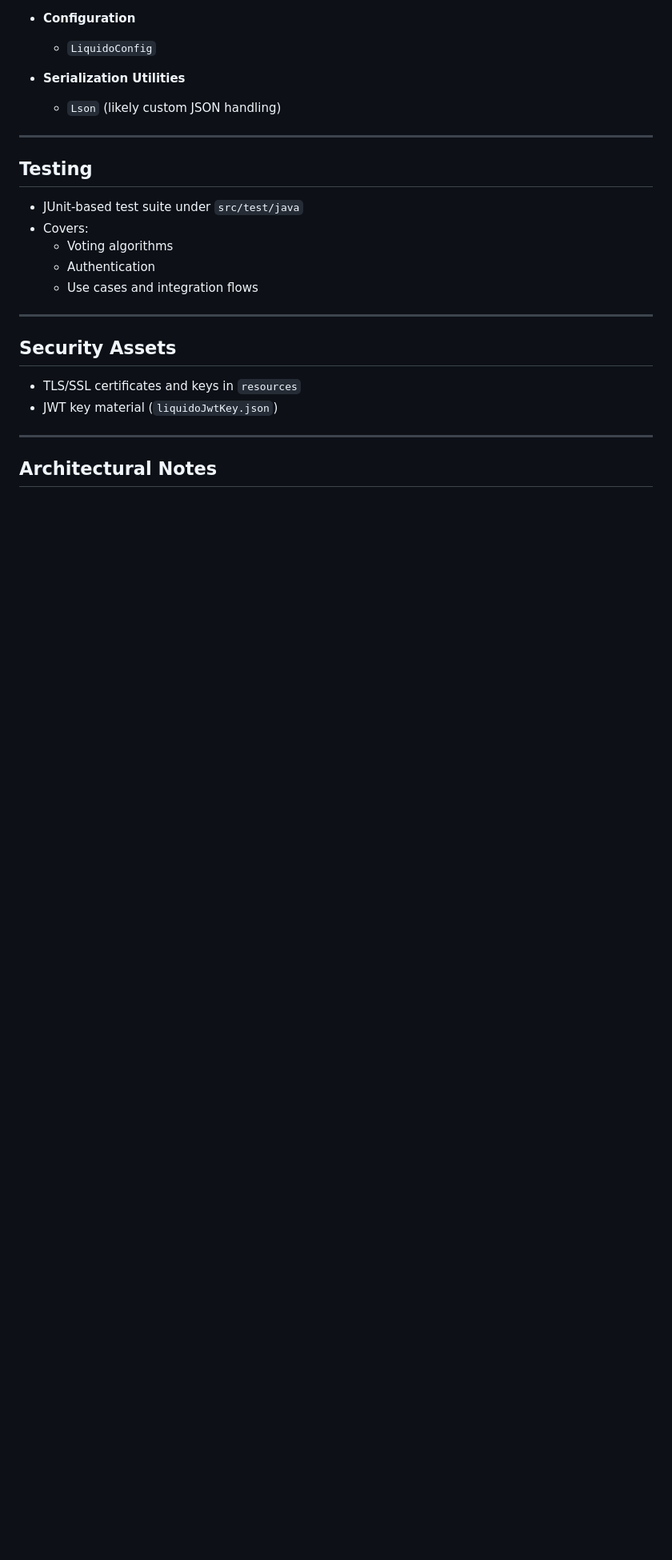
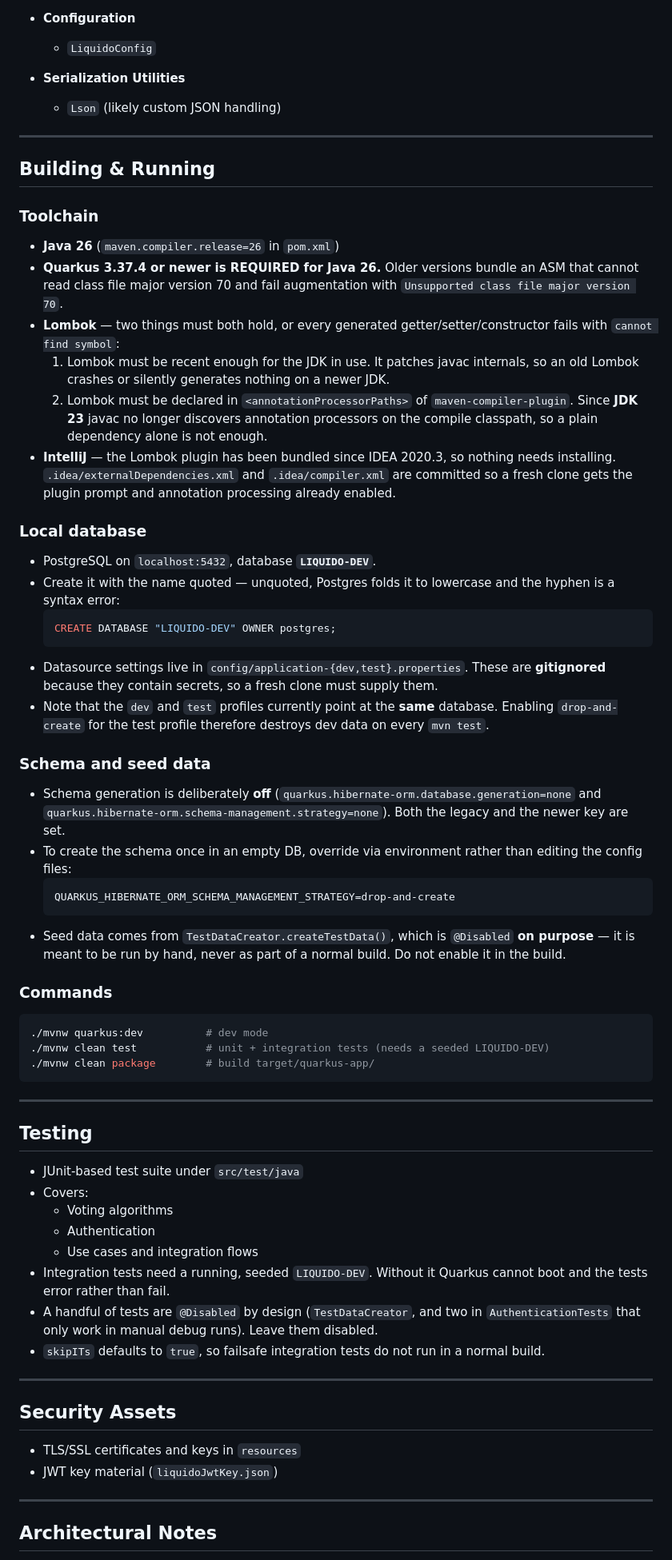
Before and after one commit to Doogiemuc/liquido-backend-quarkus, a Markdown page: AGENTS.md, the part around one of its changes. Shown at 80% size. Rendered like a GitHub page; blank space fills up the shorter version.

````diff
--- a/.github/AGENTS.md
+++ b/AGENTS.md
@@ -131,6 +132,42 @@ The voting process in this system is designed to support liquid democracy princi
 
 ---
 
+## Building & Running
+
+### Toolchain
+- **Java 26** (`maven.compiler.release=26` in `pom.xml`)
+- **Quarkus 3.37.4 or newer is REQUIRED for Java 26.** Older versions bundle an ASM that cannot read class file major version 70 and fail augmentation with `Unsupported class file major version 70`.
+- **Lombok** — two things must both hold, or every generated getter/setter/constructor fails with `cannot find symbol`:
+    1. Lombok must be recent enough for the JDK in use. It patches javac internals, so an old Lombok crashes or silently generates nothing on a newer JDK.
+    2. Lombok must be declared in `<annotationProcessorPaths>` of `maven-compiler-plugin`. Since **JDK 23** javac no longer discovers annotation processors on the compile classpath, so a plain dependency alone is not enough.
+- **IntelliJ** — the Lombok plugin has been bundled since IDEA 2020.3, so nothing needs installing. `.idea/externalDependencies.xml` and `.idea/compiler.xml` are committed so a fresh clone gets the plugin prompt and annotation processing already enabled.
+
+### Local database
+- PostgreSQL on `localhost:5432`, database **`LIQUIDO-DEV`**.
+- Create it with the name quoted — unquoted, Postgres folds it to lowercase and the hyphen is a syntax error:
+  ```sql
+  CREATE DATABASE "LIQUIDO-DEV" OWNER postgres;
+  ```
+- Datasource settings live in `config/application-{dev,test}.properties`. These are **gitignored** because they contain secrets, so a fresh clone must supply them.
+- Note that the `dev` and `test` profiles currently point at the **same** database. Enabling `drop-and-create` for the test profile therefore destroys dev data on every `mvn test`.
+
+### Schema and seed data
+- Schema generation is deliberately **off** (`quarkus.hibernate-orm.database.generation=none` and `quarkus.hibernate-orm.schema-management.strategy=none`). Both the legacy and the newer key are set.
+- To create the schema once in an empty DB, override via environment rather than editing the config files:
+  ```
+  QUARKUS_HIBERNATE_ORM_SCHEMA_MANAGEMENT_STRATEGY=drop-and-create
+  ```
+- Seed data comes from `TestDataCreator.createTestData()`, which is `@Disabled` **on purpose** — it is meant to be run by hand, never as part of a normal build. Do not enable it in the build.
+
+### Commands
+```bash
+./mvnw quarkus:dev          # dev mode
+./mvnw clean test           # unit + integration tests (needs a seeded LIQUIDO-DEV)
+./mvnw clean package        # build target/quarkus-app/
+```
+
+---
+
 ## Testing
 
 - JUnit-based test suite under `src/test/java`
@@ -138,6 +175,9 @@ The voting process in this system is designed to support liquid democracy princi
     - Voting algorithms
     - Authentication
     - Use cases and integration flows
+- Integration tests need a running, seeded `LIQUIDO-DEV`. Without it Quarkus cannot boot and the tests error rather than fail.
+- A handful of tests are `@Disabled` by design (`TestDataCreator`, and two in `AuthenticationTests` that only work in manual debug runs). Leave them disabled.
+- `skipITs` defaults to `true`, so failsafe integration tests do not run in a normal build.
 
 ---
 
````
Also changed, not shown: other parts of AGENTS.md (+4 -3 lines).
